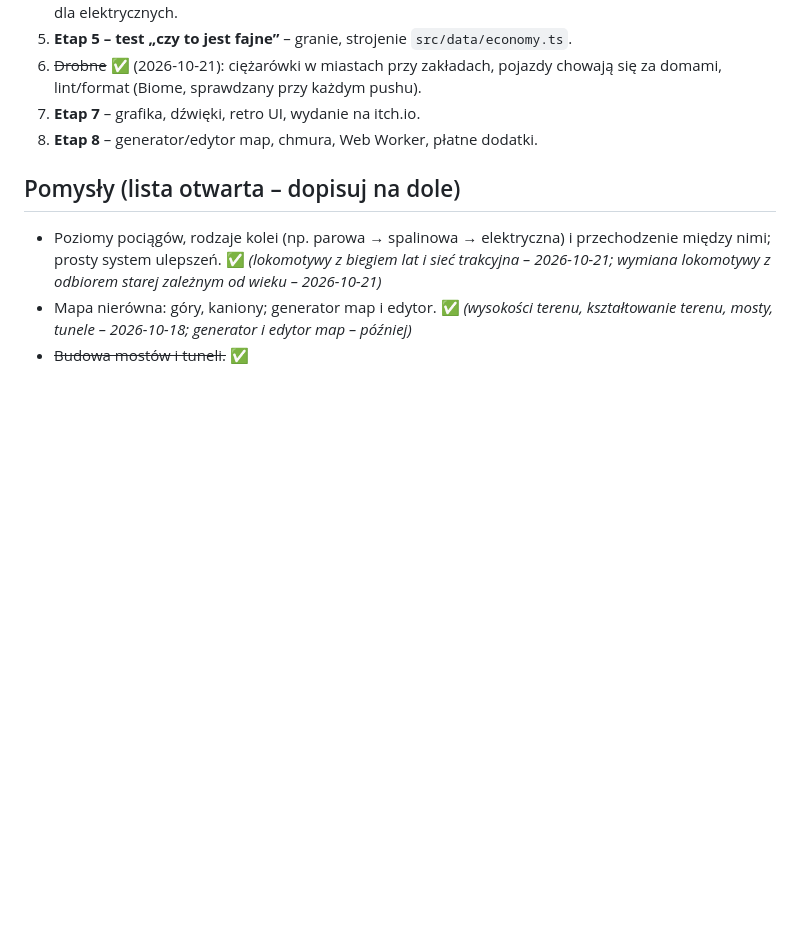
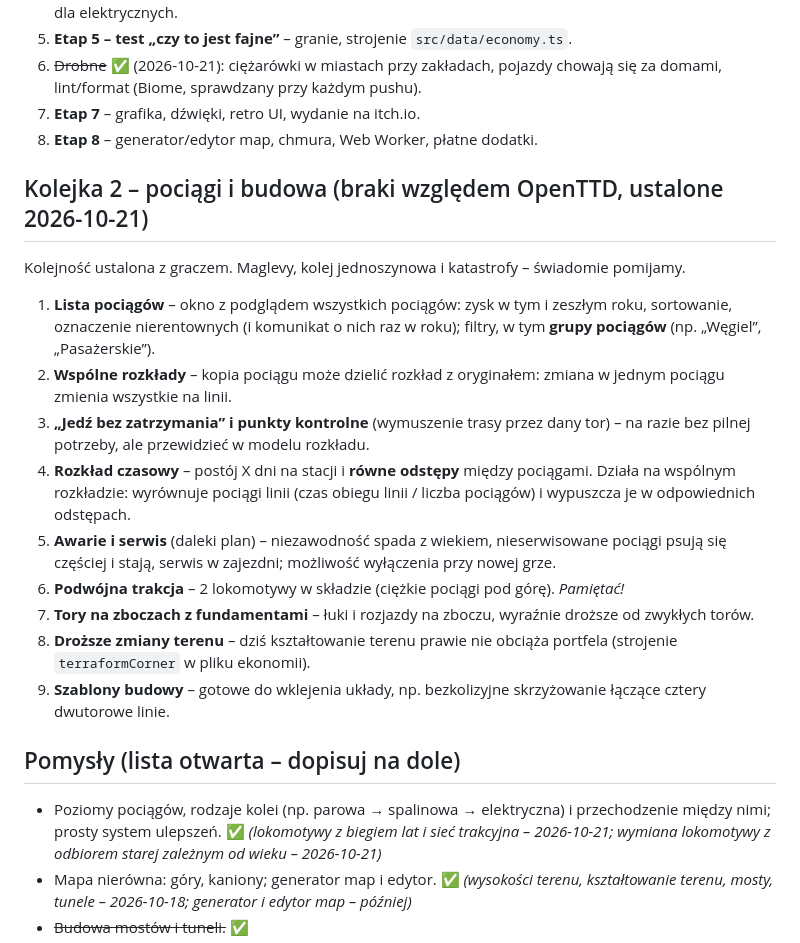
Before and after one commit to Vorphy/Iron-Hub, a Markdown page: docs/04-roadmapa.md, the part around the change. GitHub-like rendering; blank space fills up the shorter version.

Commit message:
docs: kolejka 2 w roadmapie – pociągi i budowa (braki względem OpenTTD)
Co-Authored-By: Claude Opus 5.5 (1M context) <noreply@anthropic.com>

```diff
--- a/docs/04-roadmapa.md
+++ b/docs/04-roadmapa.md
@@ -86,6 +86,20 @@ Kolejność proponowana; zmieniamy według potrzeb. Punkty 1–4 przygotowują e
 7. **Etap 7** – grafika, dźwięki, retro UI, wydanie na itch.io.
 8. **Etap 8** – generator/edytor map, chmura, Web Worker, płatne dodatki.
 
+## Kolejka 2 – pociągi i budowa (braki względem OpenTTD, ustalone 2026-10-21)
+
+Kolejność ustalona z graczem. Maglevy, kolej jednoszynowa i katastrofy – świadomie pomijamy.
+
+1. **Lista pociągów** – okno z podglądem wszystkich pociągów: zysk w tym i zeszłym roku, sortowanie, oznaczenie nierentownych (i komunikat o nich raz w roku); filtry, w tym **grupy pociągów** (np. „Węgiel”, „Pasażerskie”).
+2. **Wspólne rozkłady** – kopia pociągu może dzielić rozkład z oryginałem: zmiana w jednym pociągu zmienia wszystkie na linii.
+3. **„Jedź bez zatrzymania” i punkty kontrolne** (wymuszenie trasy przez dany tor) – na razie bez pilnej potrzeby, ale przewidzieć w modelu rozkładu.
+4. **Rozkład czasowy** – postój X dni na stacji i **równe odstępy** między pociągami. Działa na wspólnym rozkładzie: wyrównuje pociągi linii (czas obiegu linii / liczba pociągów) i wypuszcza je w odpowiednich odstępach.
+5. **Awarie i serwis** (daleki plan) – niezawodność spada z wiekiem, nieserwisowane pociągi psują się częściej i stają, serwis w zajezdni; możliwość wyłączenia przy nowej grze.
+6. **Podwójna trakcja** – 2 lokomotywy w składzie (ciężkie pociągi pod górę). *Pamiętać!*
+7. **Tory na zboczach z fundamentami** – łuki i rozjazdy na zboczu, wyraźnie droższe od zwykłych torów.
+8. **Droższe zmiany terenu** – dziś kształtowanie terenu prawie nie obciąża portfela (strojenie `terraformCorner` w pliku ekonomii).
+9. **Szablony budowy** – gotowe do wklejenia układy, np. bezkolizyjne skrzyżowanie łączące cztery dwutorowe linie.
+
 ## Pomysły (lista otwarta – dopisuj na dole)
 
 - Poziomy pociągów, rodzaje kolei (np. parowa → spalinowa → elektryczna) i przechodzenie między nimi; prosty system ulepszeń. ✅ *(lokomotywy z biegiem lat i sieć trakcyjna – 2026-10-21; wymiana lokomotywy z odbiorem starej zależnym od wieku – 2026-10-21)*
```
